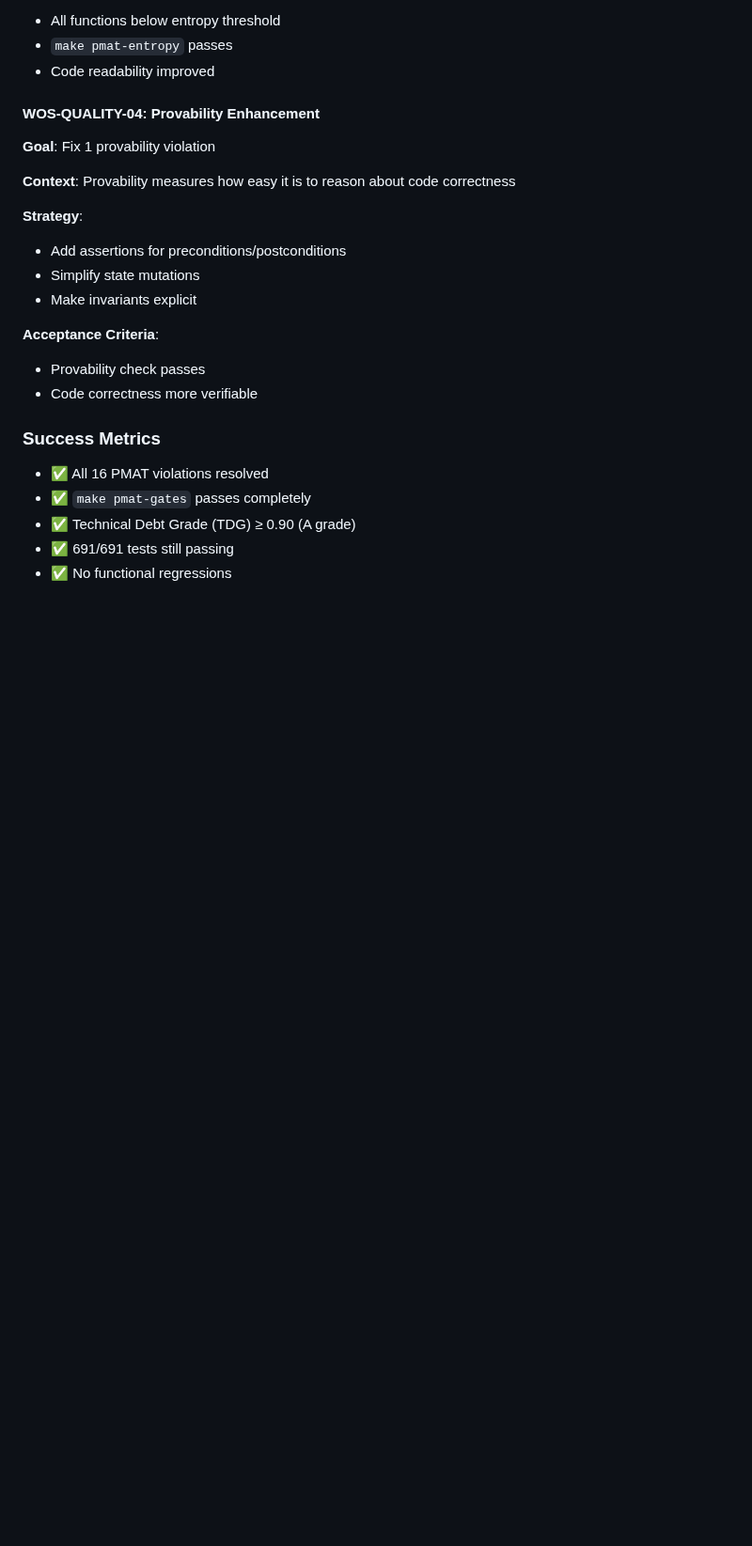
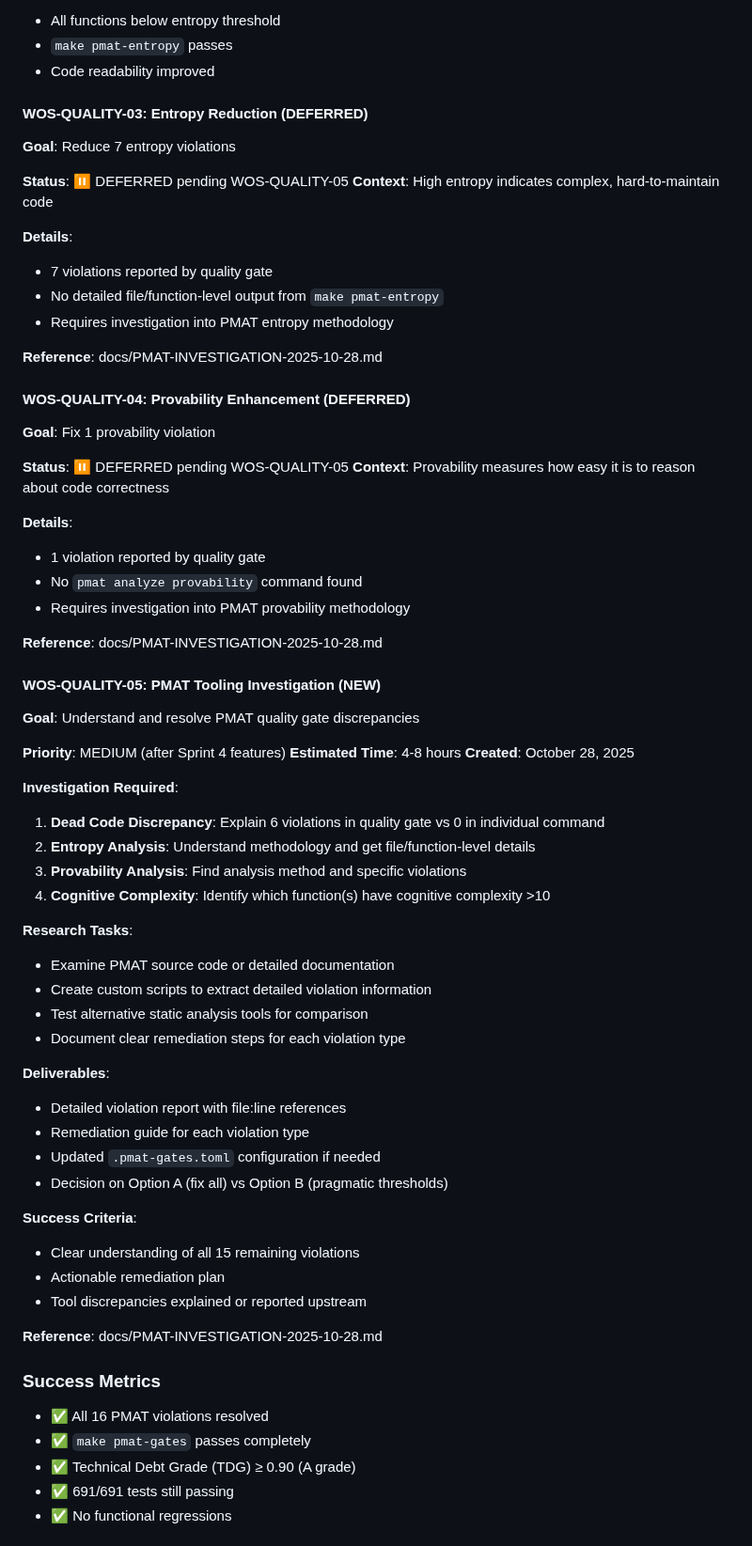
Before and after one commit to paiml/wos, a Markdown page: docs/NEXT-ITERATION-PLAN.md, the part around one of its changes. Shown at 94% size. Drawn GitHub-style; blank space fills up the shorter version.

```diff
--- a/docs/NEXT-ITERATION-PLAN.md
+++ b/docs/NEXT-ITERATION-PLAN.md
@@ -89,19 +96,63 @@ Fix all 16 PMAT quality gate violations to achieve A+ quality grade
 - `make pmat-entropy` passes
 - Code readability improved
 
-#### WOS-QUALITY-04: Provability Enhancement
+#### WOS-QUALITY-03: Entropy Reduction (DEFERRED)
+**Goal**: Reduce 7 entropy violations
+
+**Status**: ⏸️ DEFERRED pending WOS-QUALITY-05
+**Context**: High entropy indicates complex, hard-to-maintain code
+
+**Details**:
+- 7 violations reported by quality gate
+- No detailed file/function-level output from `make pmat-entropy`
+- Requires investigation into PMAT entropy methodology
+
+**Reference**: docs/PMAT-INVESTIGATION-2025-10-28.md
+
+#### WOS-QUALITY-04: Provability Enhancement (DEFERRED)
 **Goal**: Fix 1 provability violation
 
+**Status**: ⏸️ DEFERRED pending WOS-QUALITY-05
 **Context**: Provability measures how easy it is to reason about code correctness
 
-**Strategy**:
-- Add assertions for preconditions/postconditions
-- Simplify state mutations
-- Make invariants explicit
+**Details**:
+- 1 violation reported by quality gate
+- No `pmat analyze provability` command found
+- Requires investigation into PMAT provability methodology
 
-**Acceptance Criteria**:
-- Provability check passes
-- Code correctness more verifiable
+**Reference**: docs/PMAT-INVESTIGATION-2025-10-28.md
+
+#### WOS-QUALITY-05: PMAT Tooling Investigation (NEW)
+**Goal**: Understand and resolve PMAT quality gate discrepancies
+
+**Priority**: MEDIUM (after Sprint 4 features)
+**Estimated Time**: 4-8 hours
+**Created**: October 28, 2025
+
+**Investigation Required**:
+1. **Dead Code Discrepancy**: Explain 6 violations in quality gate vs 0 in individual command
+2. **Entropy Analysis**: Understand methodology and get file/function-level details
+3. **Provability Analysis**: Find analysis method and specific violations
+4. **Cognitive Complexity**: Identify which function(s) have cognitive complexity >10
+
+**Research Tasks**:
+- Examine PMAT source code or detailed documentation
+- Create custom scripts to extract detailed violation information
+- Test alternative static analysis tools for comparison
+- Document clear remediation steps for each violation type
+
+**Deliverables**:
+- Detailed violation report with file:line references
+- Remediation guide for each violation type
+- Updated `.pmat-gates.toml` configuration if needed
+- Decision on Option A (fix all) vs Option B (pragmatic thresholds)
+
+**Success Criteria**:
+- Clear understanding of all 15 remaining violations
+- Actionable remediation plan
+- Tool discrepancies explained or reported upstream
+
+**Reference**: docs/PMAT-INVESTIGATION-2025-10-28.md
 
 ### Success Metrics
 - ✅ All 16 PMAT violations resolved
```
Also changed, not shown: other parts of docs/NEXT-ITERATION-PLAN.md (+53 -21 lines), docs/PMAT-INVESTIGATION-2025-10-28.md (added, +289 -0 lines).
